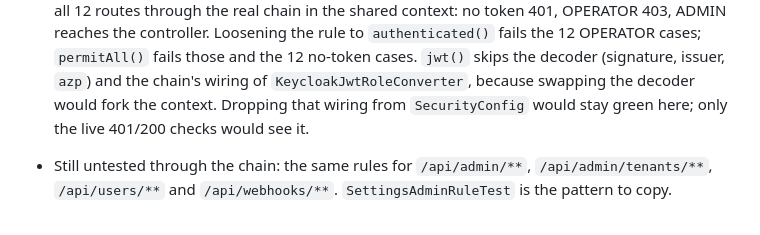
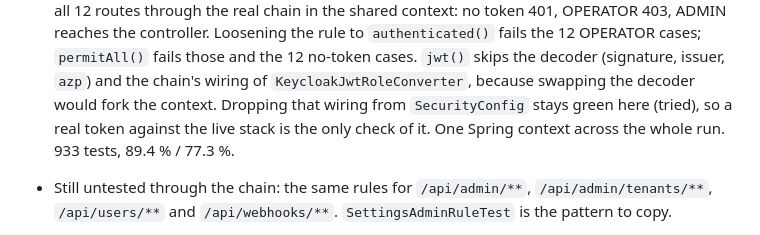
Before and after one commit to olegskel7-wq/smart-freight-inbox, a Markdown page: docs/refactoring.md, the part around the change. Rendered like a GitHub page.

Commit message:
docs(refactoring): ADMIN rule test evidence

```diff
--- a/docs/refactoring.md
+++ b/docs/refactoring.md
@@ -110,7 +110,8 @@ Branch coverage of the classes the plan touches (clean run):
   context: no token 401, OPERATOR 403, ADMIN reaches the controller. Loosening the rule to `authenticated()` fails the 12
   OPERATOR cases; `permitAll()` fails those and the 12 no-token cases. `jwt()` skips the decoder (signature, issuer, `azp`)
   and the chain's wiring of `KeycloakJwtRoleConverter`, because swapping the decoder would fork the context. Dropping that
-  wiring from `SecurityConfig` would stay green here; only the live 401/200 checks would see it.
+  wiring from `SecurityConfig` stays green here (tried), so a real token against the live stack is the only check of it.
+  One Spring context across the whole run. 933 tests, 89.4 % / 77.3 %.
 - Still untested through the chain: the same rules for `/api/admin/**`, `/api/admin/tenants/**`, `/api/users/**` and
   `/api/webhooks/**`. `SettingsAdminRuleTest` is the pattern to copy.
 - A settings body without a primitive field (`enabled` on `/autosend`) answers 500, not 400: `GlobalExceptionHandler`
```
